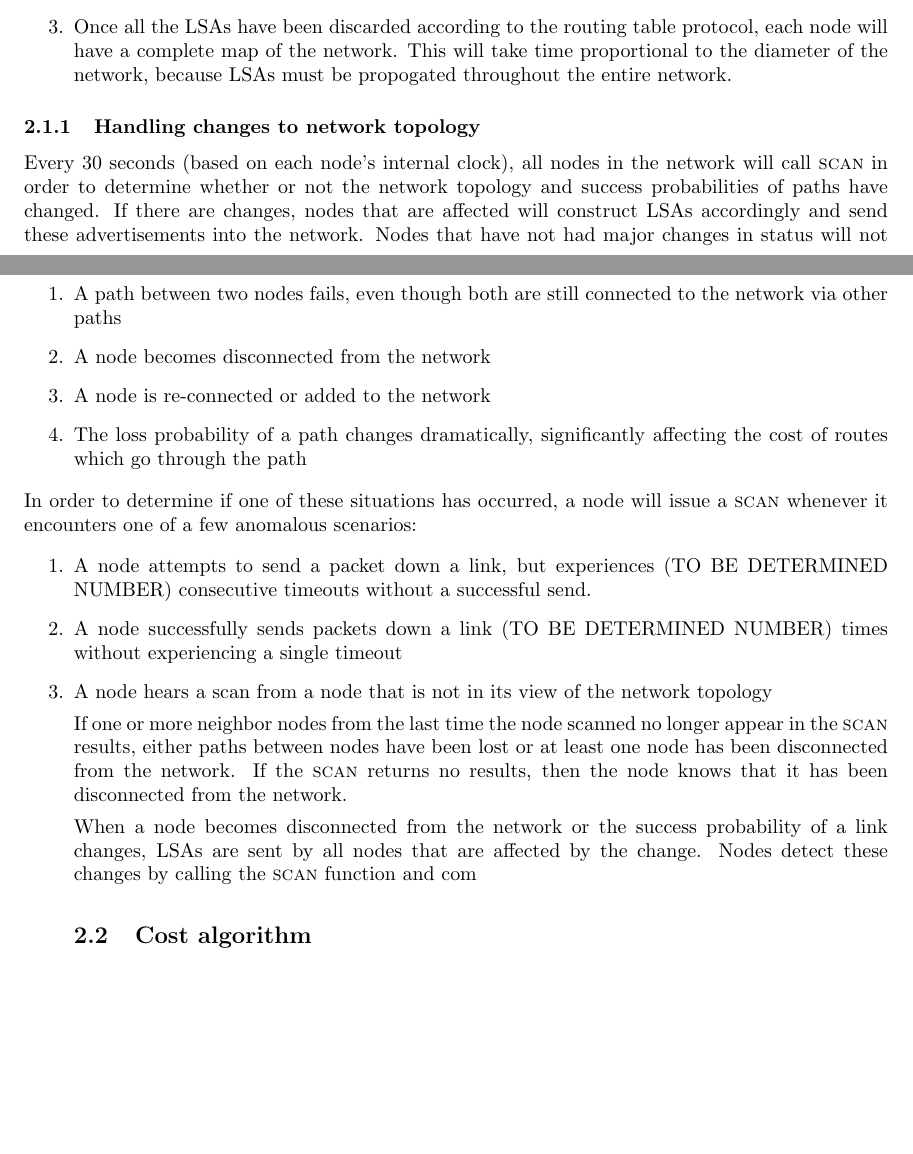
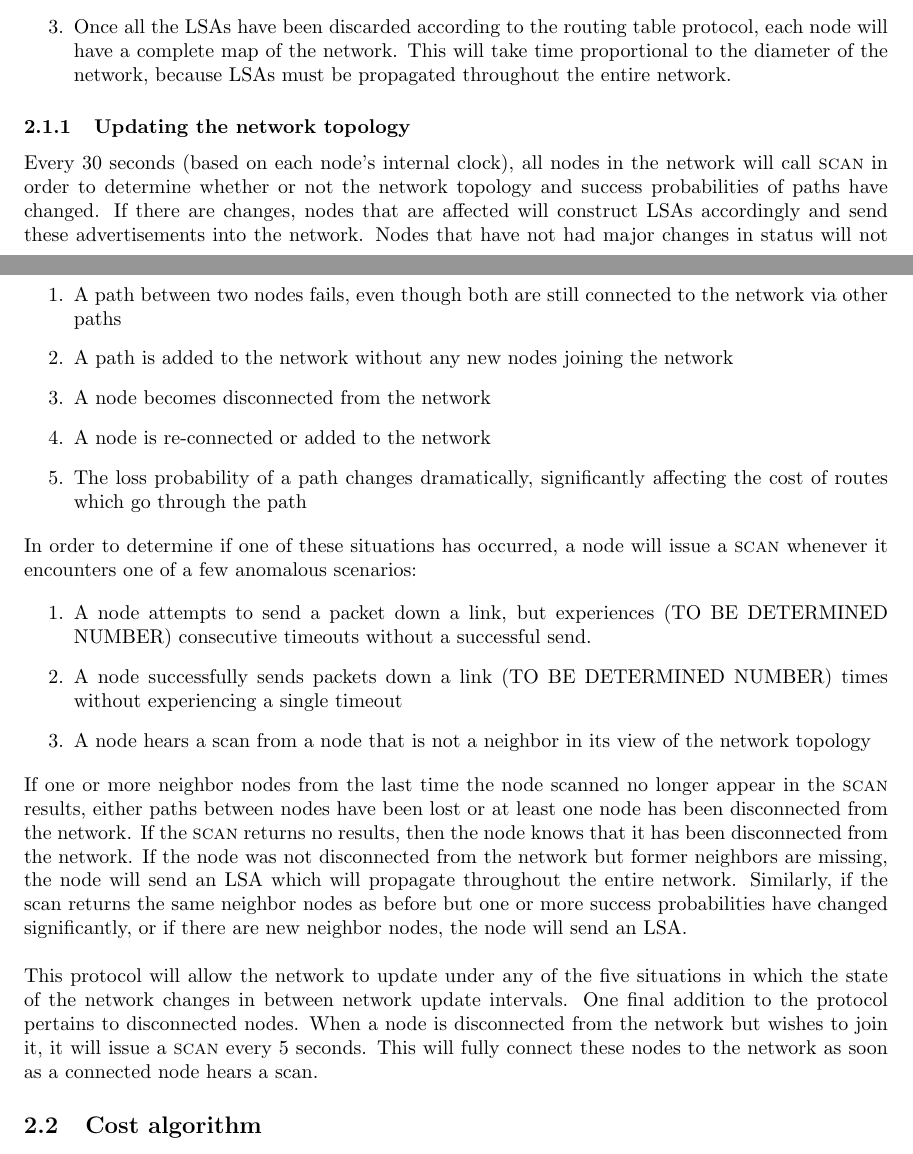
Before and after one commit to evanwang22/DP2report, a LaTeX document (DP2 report.tex): two parts of pages 1 and 2 of 5, joined at a grey line, cut so that both start at the same text, the shorter picture padded with empty space. Compiled offline with pdfLaTeX.

Commit message:
Routing is almost complete

```diff
--- a/DP2 report.tex
+++ b/DP2 report.tex
@@ -55,10 +55,10 @@ and routing tables.
   the advertisements they receive.
   \item Once all the LSAs have been discarded according to the routing table protocol, each node will have
   a complete map of the network. This will take time proportional to the diameter of the network, because
-  LSAs must be propogated throughout the entire network.
+  LSAs must be propagated throughout the entire network.
 \end{enumerate}
 
-\subsubsection{Handling changes to network topology}
+\subsubsection{Updating the network topology}
 
 Every 30 seconds (based on each node's internal clock), all nodes in the network will call \textsc{scan} in
 order to determine whether or not the network topology and success probabilities of paths have changed.
@@ -77,6 +77,7 @@ These situations are as follows:
 \begin{enumerate}
   \item A path between two nodes fails, even though both are still connected to the network via other
   paths
+  \item A path is added to the network without any new nodes joining the network
   \item A node becomes disconnected from the network
   \item A node is re-connected or added to the network
   \item The loss probability of a path changes dramatically, significantly affecting the cost of
@@ -91,16 +92,24 @@ These situations are as follows:
   consecutive timeouts without a successful send.
   \item A node successfully sends packets down a link (TO BE DETERMINED NUMBER) times without
   experiencing a single timeout
-  \item A node hears a scan from a node that is not in its view of the network topology
+  \item A node hears a scan from a node that is not a neighbor in its view of the network topology
+\end{enumerate}
 
 \noindent If one or more neighbor nodes from the last time the node scanned no longer appear in
 the \textsc{scan} results, either paths between nodes have been lost or at least one node has
 been disconnected from the network. If the \textsc{scan} returns no results, then the node knows
-that it has been disconnected from the network.
+that it has been disconnected from the network. If the node was not disconnected from the network
+but former neighbors are missing, the node will send an LSA which will propagate throughout the
+entire network. Similarly, if the scan returns the same neighbor nodes as before but one or more
+success probabilities have changed significantly, or if there are new neighbor nodes, the node will
+send an LSA.
+\\
 
-\noindent When a node becomes disconnected from the network or the success probability of a link changes,
-LSAs are sent by all nodes that are affected by the change. Nodes detect these changes by calling
-the \textsc{scan} function and com
+\noindent This protocol will allow the network to update under any of the five situations in which
+the state of the network changes in between network update intervals. One final addition to the
+protocol pertains to disconnected nodes. When a node is disconnected from the network but wishes to
+join it, it will issue a \textsc{scan} every 5 seconds. This will fully connect these nodes to the
+network as soon as a connected node hears a scan.
 
 \subsection{Cost algorithm}
 
```
Also changed, not shown: DP2 report.tex (2 more changed lines).
